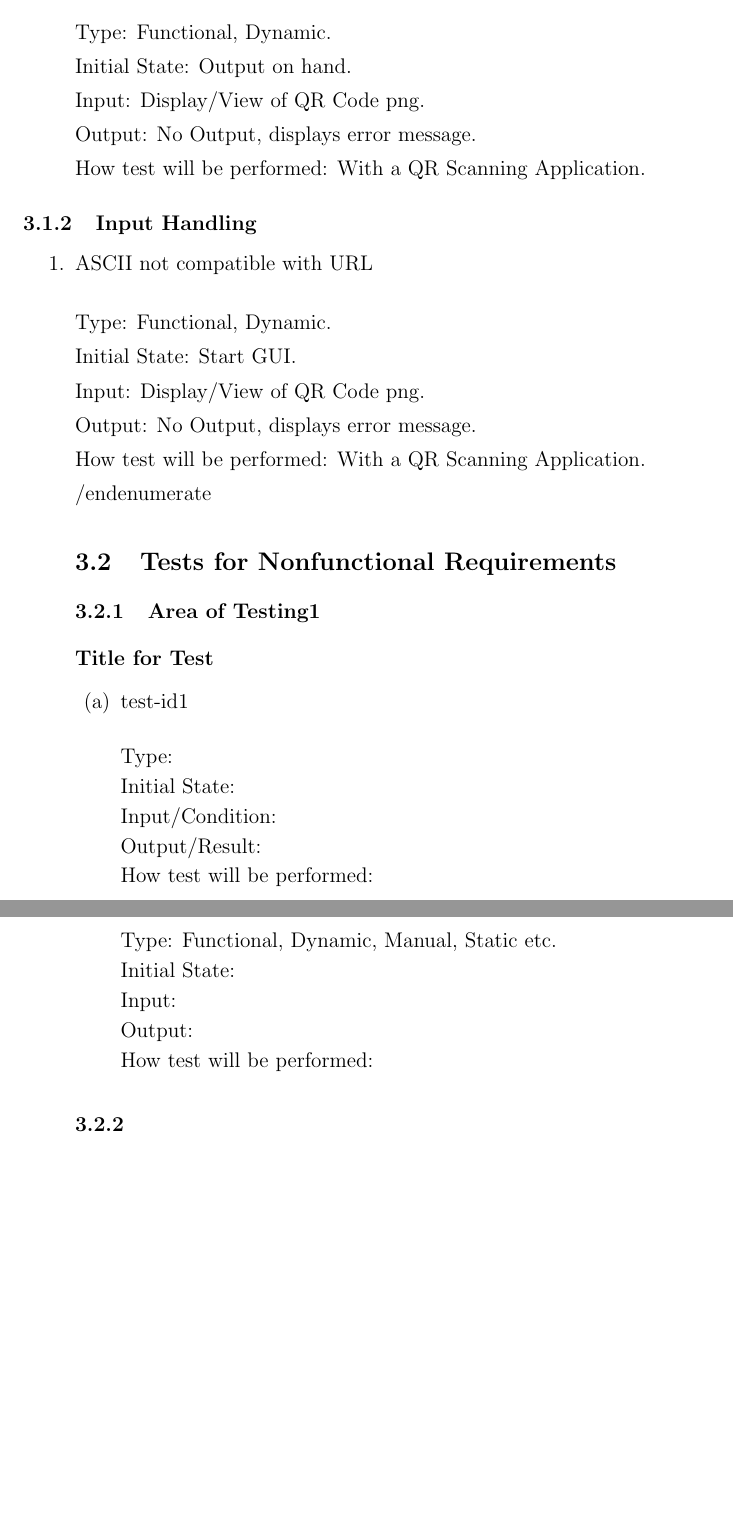
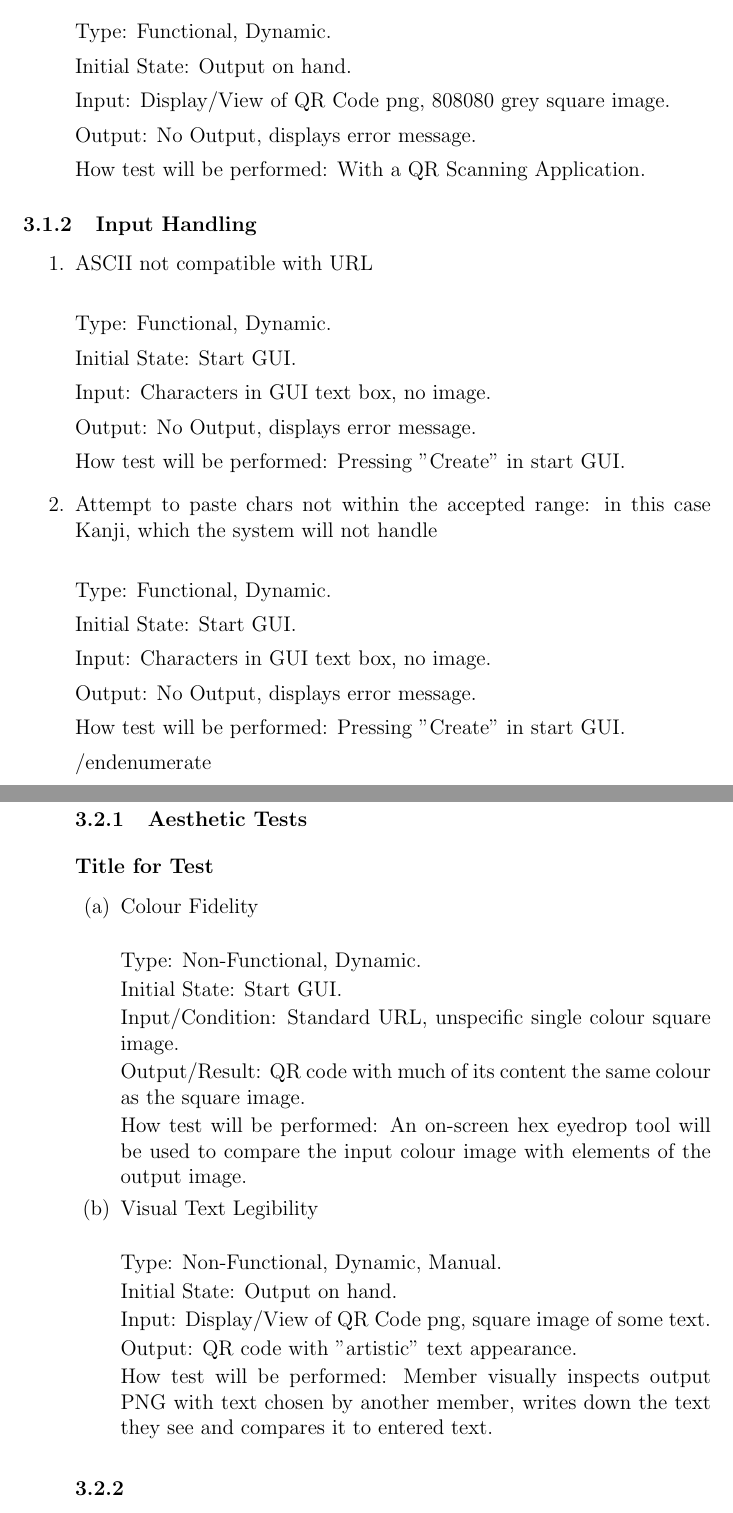
Before and after one commit to Emilio-dot-H/Q-aRt, a LaTeX document (Doc/TestPlan/TestPlan.tex): two parts of pages 7 and 8 of 10, joined at a grey line, cut so that both start at the same text, the shorter picture padded with empty space. Compiled offline with pdfLaTeX.

Commit message:
update to .tex test cases, but not to PDF

```diff
--- a/Doc/TestPlan/TestPlan.tex
+++ b/Doc/TestPlan/TestPlan.tex
@@ -179,7 +179,7 @@ Type: Functional, Dynamic.
 
 Initial State: Output on hand.
 
-Input: Display/View of QR Code png.
+Input: Display/View of QR Code png, #808080 grey square image.
 
 Output: No Output, displays error message.
 
@@ -197,46 +197,57 @@ Type: Functional, Dynamic.
 
 Initial State: Start GUI.
 
-Input: Display/View of QR Code png.
+Input: Characters in GUI text box, no image.
 
 Output: No Output, displays error message.
 
-How test will be performed: With a QR Scanning Application.
+How test will be performed: Pressing "Create" in start GUI.
 
+\item{Attempt to paste chars not within the accepted range: in this case Kanji, which the system will not handle\\}
+
+Type: Functional, Dynamic.
+
+Initial State: Start GUI.
+
+Input: Characters in GUI text box, no image.
+
+Output: No Output, displays error message.
+
+How test will be performed: Pressing "Create" in start GUI.
 
 /end{enumerate}
 
 \subsection{Tests for Nonfunctional Requirements}
 
-\subsubsection{Area of Testing1}
+\subsubsection{Aesthetic Tests}
 
 \paragraph{Title for Test}
 
 \begin{enumerate}
 
-\item{test-id1\\}
+\item{Colour Fidelity\\}
 
-Type:
+Type: Non-Functional, Dynamic.
 
-Initial State:
+Initial State: Start GUI.
 
-Input/Condition:
+Input/Condition: Standard URL, unspecific single colour square image.
 
-Output/Result:
+Output/Result: QR code with much of its content the same colour as the square image.
 
-How test will be performed:
+How test will be performed: An on-screen hex eyedrop tool will be used to compare the input colour image with elements of the output image.
 
-\item{test-id2\\}
+\item{Visual Text Legibility\\}
 
-Type: Functional, Dynamic, Manual, Static etc.
+Type: Non-Functional, Dynamic, Manual.
 
-Initial State:
+Initial State: Output on hand.
 
-Input:
+Input: Display/View of QR Code png, square image of some text.
 
-Output:
+Output: QR code with "artistic" text appearance.
 
-How test will be performed:
+How test will be performed: Member visually inspects output PNG with text chosen by another member, writes down the text they see and compares it to entered text.
 
 \end{enumerate}
 
```
